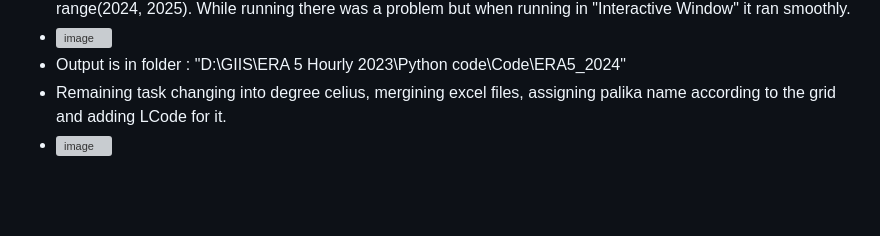
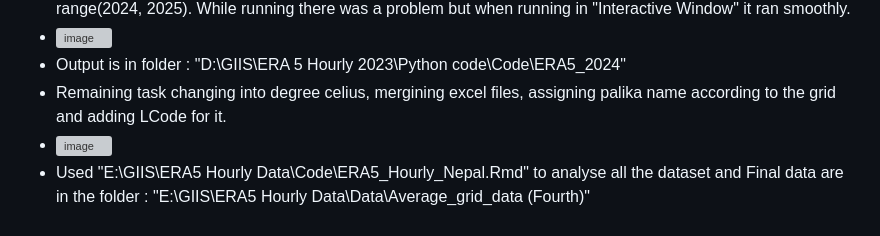
Before and after one commit to shirishmaharjan/ERA5-Climate-data, a Markdown page: README.md, the part around the change. GitHub-like rendering; blank space fills up the shorter version; grey boxes are pictures that could not be loaded.

```diff
--- a/README.md
+++ b/README.md
@@ -45,3 +45,4 @@ Python code to download ERA5 data. Original (1979-2022). Later adding 2023.
 -  Output is in folder : "D:\GIIS\ERA 5 Hourly 2023\Python code\Code\ERA5_2024"
 -  Remaining task changing into degree celius, mergining excel files, assigning palika name according to the grid and adding LCode for it.
 -  ![image](https://github.com/user-attachments/assets/ff398633-5443-4358-a89f-d51a571df87a)
+-  Used "E:\GIIS\ERA5 Hourly Data\Code\ERA5_Hourly_Nepal.Rmd" to analyse all the dataset and Final data are in the folder : "E:\GIIS\ERA5 Hourly Data\Data\Average_grid_data (Fourth)"
```
